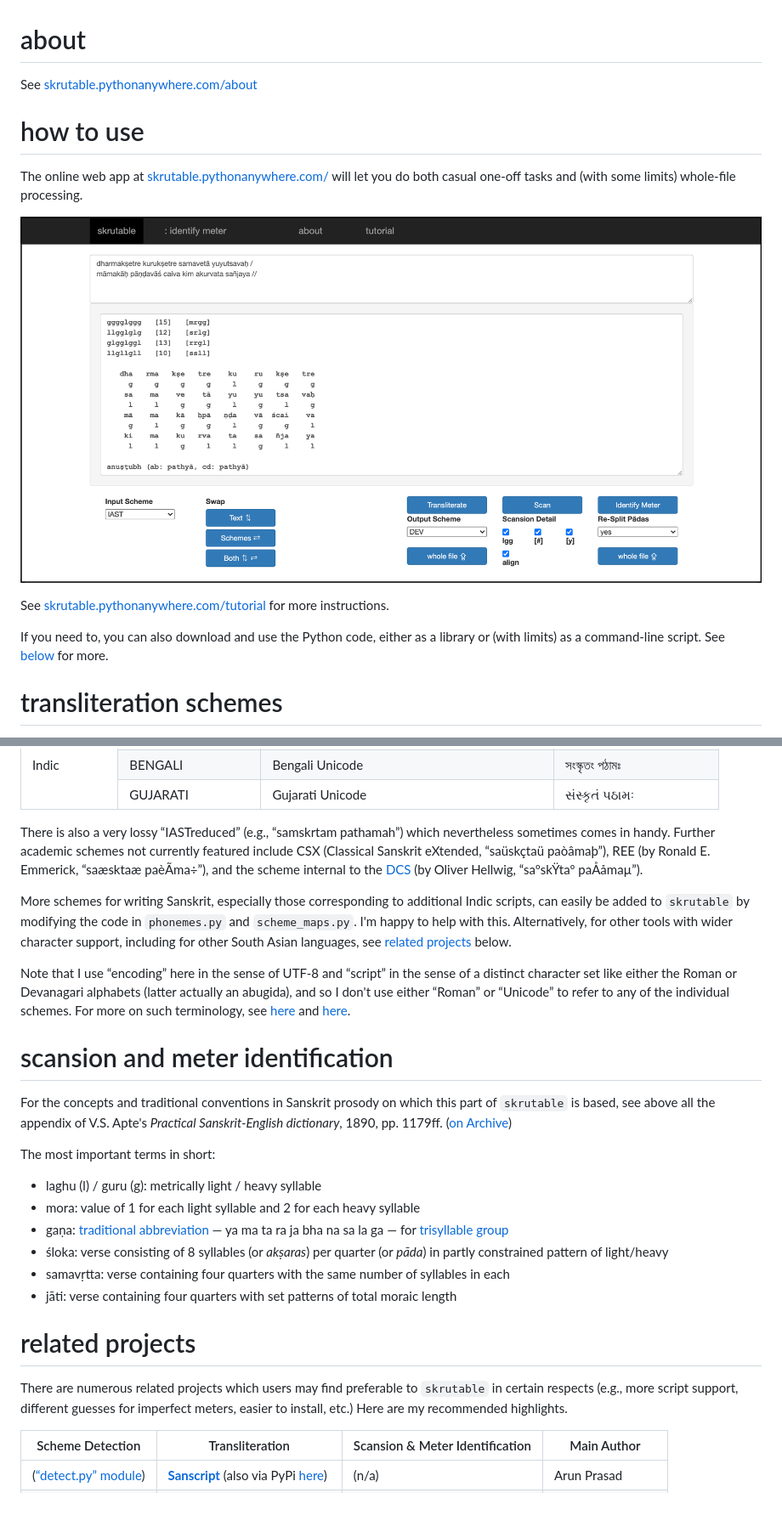
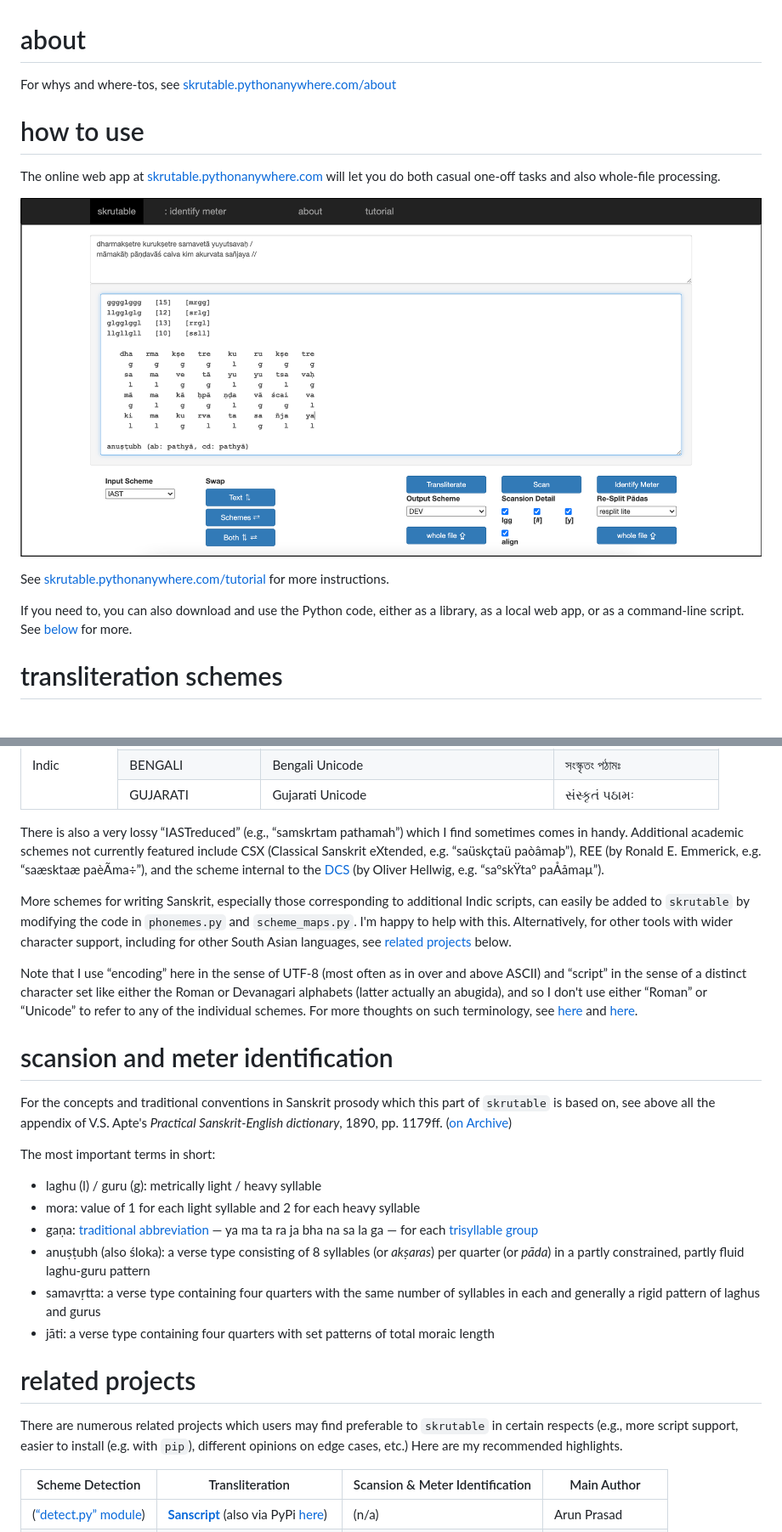
Before and after one commit to tylergneill/skrutable, a Markdown page: manual.md, 2 parts joined by grey strips. Shown at 85% size. Drawn GitHub-style; pictures changed too: img/web_app.png; blank space fills up the shorter version.

```diff
--- a/manual.md
+++ b/manual.md
@@ -1,18 +1,18 @@
 # about
 
-See [skrutable.pythonanywhere.com/about](http://skrutable.pythonanywhere.com/about)
+For whys and where-tos, see [skrutable.pythonanywhere.com/about](http://skrutable.pythonanywhere.com/about)
 
 
 # how to use
 
-The online web app at [skrutable.pythonanywhere.com/](http://skrutable.pythonanywhere.com)
-will let you do both casual one-off tasks and (with some limits) whole-file processing.
+The online web app at [skrutable.pythonanywhere.com](http://skrutable.pythonanywhere.com)
+will let you do both casual one-off tasks and also whole-file processing.
 
 ![screenshot](img/web_app.png)
 
 See [skrutable.pythonanywhere.com/tutorial](http://skrutable.pythonanywhere.com/tutorial) for more instructions.
 
-If you need to, you can also download and use the Python code, either as a library or (with limits) as a command-line script. See [below](#using-the-code) for more.
+If you need to, you can also download and use the Python code, either as a library, as a local web app, or as a command-line script. See [below](#using-the-code) for more.
 
 
 # transliteration schemes
@@ -79,29 +79,29 @@ Sanskrit can be written in many ways. The schemes featured in `skrutable` are:
     </tbody>
 </table>
 
-There is also a very lossy “IASTreduced” (e.g., “samskrtam pathamah”) which nevertheless sometimes comes in handy. Further academic schemes not currently featured include CSX (Classical Sanskrit eXtended, “saüskçtaü paòâmaþ”), REE (by Ronald E. Emmerick, “saæsk­taæ paèÃma÷”), and the scheme internal to the [DCS](http://www.sanskrit-linguistics.org/dcs/index.php) (by Oliver Hellwig, “saºskŸtaº paÅåmaµ”).
+There is also a very lossy “IASTreduced” (e.g., “samskrtam pathamah”) which I find sometimes comes in handy. Additional academic schemes not currently featured include CSX (Classical Sanskrit eXtended, e.g. “saüskçtaü paòâmaþ”), REE (by Ronald E. Emmerick, e.g. “saæsk­taæ paèÃma÷”), and the scheme internal to the [DCS](http://www.sanskrit-linguistics.org/dcs/index.php) (by Oliver Hellwig, e.g. “saºskŸtaº paÅåmaµ”).
 
 More schemes for writing Sanskrit, especially those corresponding to additional Indic scripts, can easily be added to `skrutable` by modifying the code in `phonemes.py` and `scheme_maps.py`. I'm happy to help with this. Alternatively, for other tools with wider character support, including for other South Asian languages, see [related projects](#related-projects) below.
 
-Note that I use “encoding” here in the sense of UTF-8 and “script” in the sense of a distinct character set like either the Roman or Devanagari alphabets (latter actually an abugida), and so I don't use either “Roman” or “Unicode” to refer to any of the individual schemes. For more on such terminology, see [here](http://indology.info/email/members/wujastyk/) and [here](http://sanskritlibrary.org/Sanskrit/pub/lies_sl.pdf).
+Note that I use “encoding” here in the sense of UTF-8 (most often as in over and above ASCII) and “script” in the sense of a distinct character set like either the Roman or Devanagari alphabets (latter actually an abugida), and so I don't use either “Roman” or “Unicode” to refer to any of the individual schemes. For more thoughts on such terminology, see [here](http://indology.info/email/members/wujastyk/) and [here](http://sanskritlibrary.org/Sanskrit/pub/lies_sl.pdf).
 
 
 # scansion and meter identification
 
-For the concepts and traditional conventions in Sanskrit prosody on which this part of `skrutable` is based, see above all the appendix of V.S. Apte's *Practical Sanskrit-English dictionary*, 1890, pp. 1179ff. ([on Archive](https://archive.org/details/ldpd_7285627_000/page/n1195/mode/2up))
+For the concepts and traditional conventions in Sanskrit prosody which this part of `skrutable` is based on, see above all the appendix of V.S. Apte's *Practical Sanskrit-English dictionary*, 1890, pp. 1179ff. ([on Archive](https://archive.org/details/ldpd_7285627_000/page/n1195/mode/2up))
 
 The most important terms in short:
 * laghu (l) / guru (g): metrically light / heavy syllable
 * mora: value of 1 for each light syllable and 2 for each heavy syllable
-* gaṇa: [traditional abbreviation](https://en.wikipedia.org/wiki/Sanskrit_prosody#Ga%E1%B9%87a) — ya ma ta ra ja bha na sa la ga — for [trisyllable group](https://en.wikipedia.org/wiki/Foot_(prosody))
-* śloka: verse consisting of 8 syllables (or *akṣaras*) per quarter (or *pāda*) in partly constrained pattern of light/heavy
-* samavṛtta: verse containing four quarters with the same number of syllables in each
-* jāti: verse containing four quarters with set patterns of total moraic length
+* gaṇa: [traditional abbreviation](https://en.wikipedia.org/wiki/Sanskrit_prosody#Ga%E1%B9%87a) — ya ma ta ra ja bha na sa la ga — for each [trisyllable group](https://en.wikipedia.org/wiki/Foot_(prosody))
+* anuṣṭubh (also śloka): a verse type consisting of 8 syllables (or *akṣaras*) per quarter (or *pāda*) in a partly constrained, partly fluid laghu-guru pattern
+* samavṛtta: a verse type containing four quarters with the same number of syllables in each and generally a rigid pattern of laghus and gurus
+* jāti: a verse type containing four quarters with set patterns of total moraic length
 
 
 # related projects
 
-There are numerous related projects which users may find preferable to `skrutable` in certain respects (e.g., more script support, different guesses for imperfect meters, easier to install, etc.) Here are my recommended highlights.
+There are numerous related projects which users may find preferable to `skrutable` in certain respects (e.g., more script support, easier to install (e.g. with `pip`), different opinions on edge cases, etc.) Here are my recommended highlights.
 
 Scheme Detection | Transliteration | Scansion & Meter Identification | Main Author
 -------- | ---------- | --------- | --------
```
Also changed, not shown: other parts of manual.md (+12 -12 lines), README.md (+1 -1 lines).
